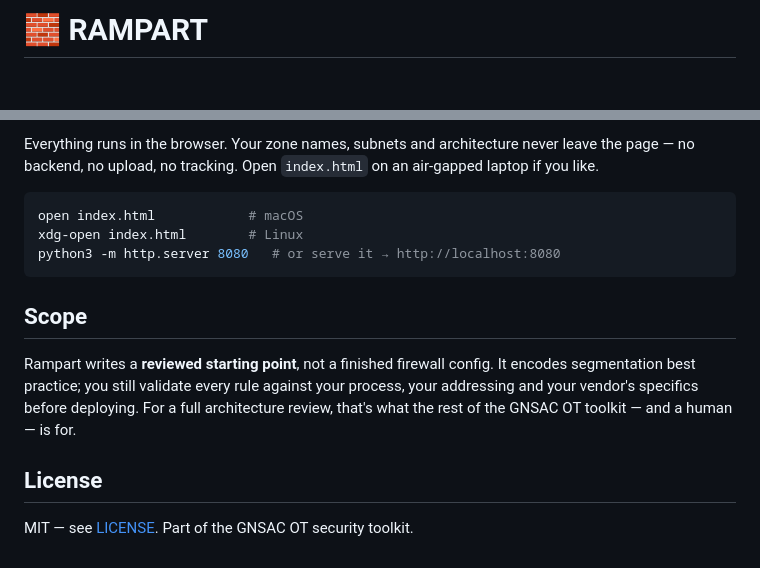
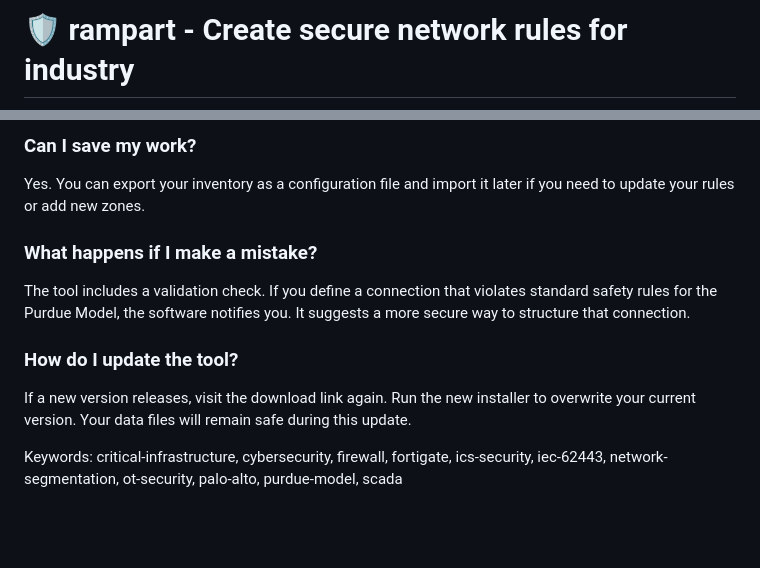
Before and after one commit to kerriesingle633/rampart, a Markdown page: README.md, 2 parts joined by grey strips. GitHub-like rendering; blank space fills up the shorter version.

````diff
--- a/README.md
+++ b/README.md
@@ -1,2 +1,2 @@
-# 🧱 RAMPART
+# 🛡️ rampart - Create secure network rules for industry
 
@@ -73,22 +50,11 @@ tells you when something's wrong:
 
-Everything runs in the browser. Your zone names, subnets and architecture never
-leave the page — no backend, no upload, no tracking. Open `index.html` on an
-air-gapped laptop if you like.
+### Can I save my work?
+Yes. You can export your inventory as a configuration file and import it later if you need to update your rules or add new zones.
 
-```bash
-open index.html            # macOS
-xdg-open index.html        # Linux
-python3 -m http.server 8080   # or serve it → http://localhost:8080
-```
+### What happens if I make a mistake?
+The tool includes a validation check. If you define a connection that violates standard safety rules for the Purdue Model, the software notifies you. It suggests a more secure way to structure that connection.
 
-## Scope
+### How do I update the tool?
+If a new version releases, visit the download link again. Run the new installer to overwrite your current version. Your data files will remain safe during this update.
 
-Rampart writes a **reviewed starting point**, not a finished firewall config. It
-encodes segmentation best practice; you still validate every rule against your
-process, your addressing and your vendor's specifics before deploying. For a full
-architecture review, that's what the rest of the GNSAC OT toolkit — and a human — is
-for.
-
-## License
-
-MIT — see [LICENSE](LICENSE). Part of the GNSAC OT security toolkit.
+Keywords: critical-infrastructure, cybersecurity, firewall, fortigate, ics-security, iec-62443, network-segmentation, ot-security, palo-alto, purdue-model, scada
````
Also changed, not shown: other parts of README.md (+31 -54 lines).
